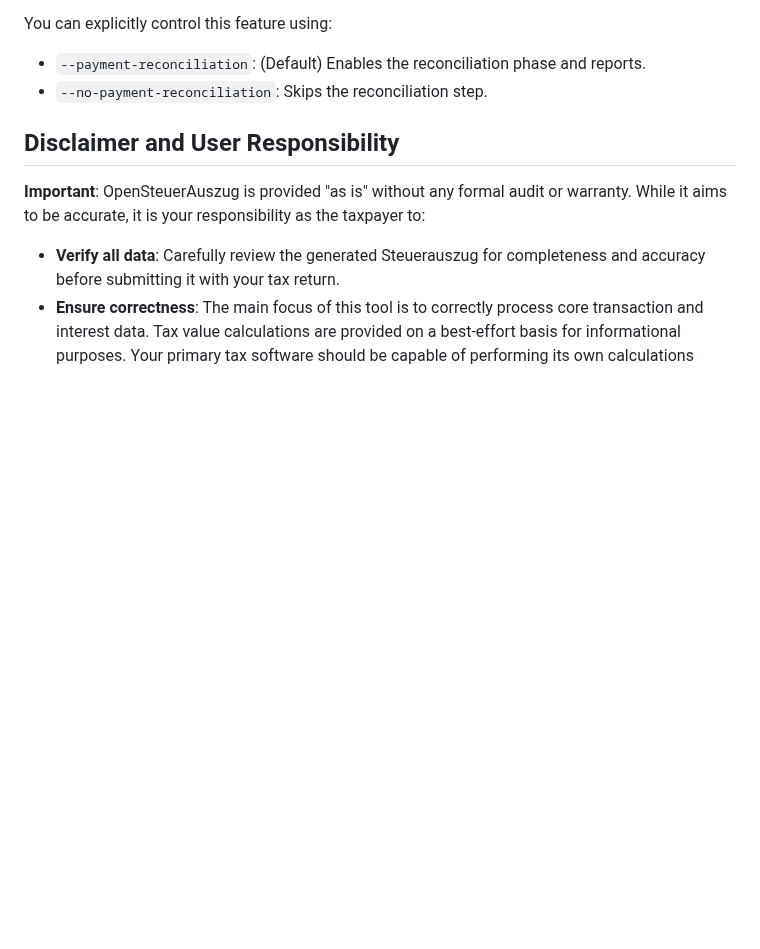
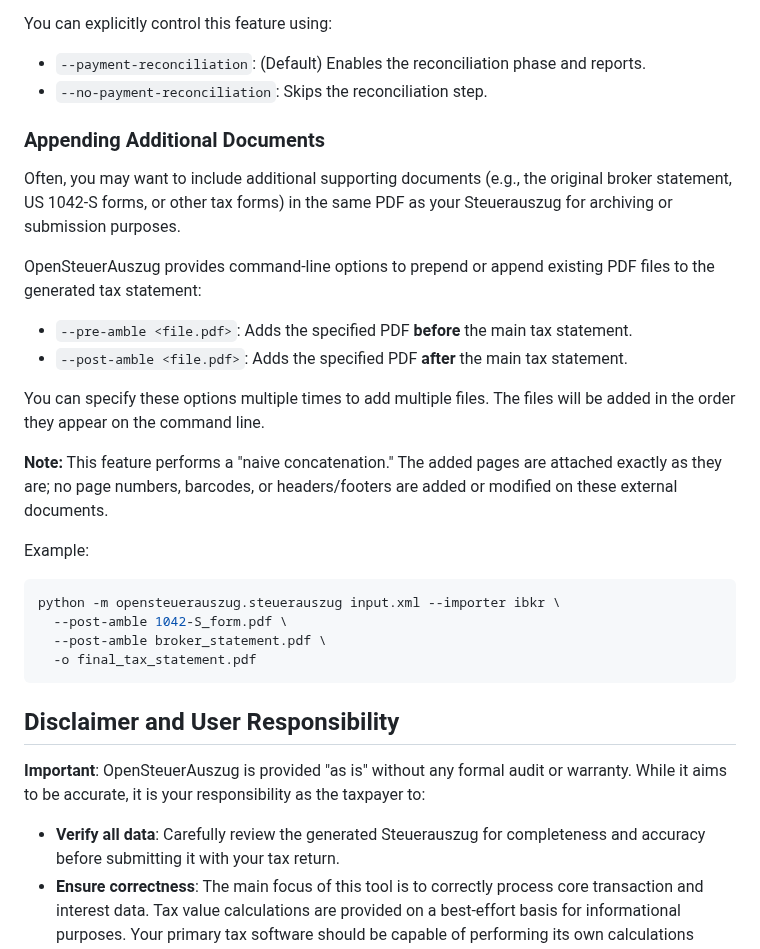
Before and after one commit to vroonhof/opensteuerauszug, a Markdown page: docs/user_guide.md, the part around the change. Drawn GitHub-style; blank space fills up the shorter version.

Commit message:
Update documentation for PDF concatenation options
- Updated `docs/user_guide.md` to include instructions for using `--pre-amble` and `--post-amble` options.
- Updated `README.md` to mention the new document appending feature.

Co-authored-by: vroonhof <38109466+vroonhof@users.noreply.github.com>

````diff
--- a/docs/user_guide.md
+++ b/docs/user_guide.md
@@ -80,6 +80,27 @@ When you run the tool with Kursliste data, it automatically compares the dividen
 You can explicitly control this feature using:
 *   `--payment-reconciliation`: (Default) Enables the reconciliation phase and reports.
 *   `--no-payment-reconciliation`: Skips the reconciliation step.
+
+### Appending Additional Documents
+
+Often, you may want to include additional supporting documents (e.g., the original broker statement, US 1042-S forms, or other tax forms) in the same PDF as your Steuerauszug for archiving or submission purposes.
+
+OpenSteuerAuszug provides command-line options to prepend or append existing PDF files to the generated tax statement:
+
+*   `--pre-amble <file.pdf>`: Adds the specified PDF **before** the main tax statement.
+*   `--post-amble <file.pdf>`: Adds the specified PDF **after** the main tax statement.
+
+You can specify these options multiple times to add multiple files. The files will be added in the order they appear on the command line.
+
+**Note:** This feature performs a "naive concatenation." The added pages are attached exactly as they are; no page numbers, barcodes, or headers/footers are added or modified on these external documents.
+
+Example:
+```bash
+python -m opensteuerauszug.steuerauszug input.xml --importer ibkr \
+  --post-amble 1042-S_form.pdf \
+  --post-amble broker_statement.pdf \
+  -o final_tax_statement.pdf
+```
 
 ## Disclaimer and User Responsibility
 
````
Also changed, not shown: README.md (+4 -1 lines).
